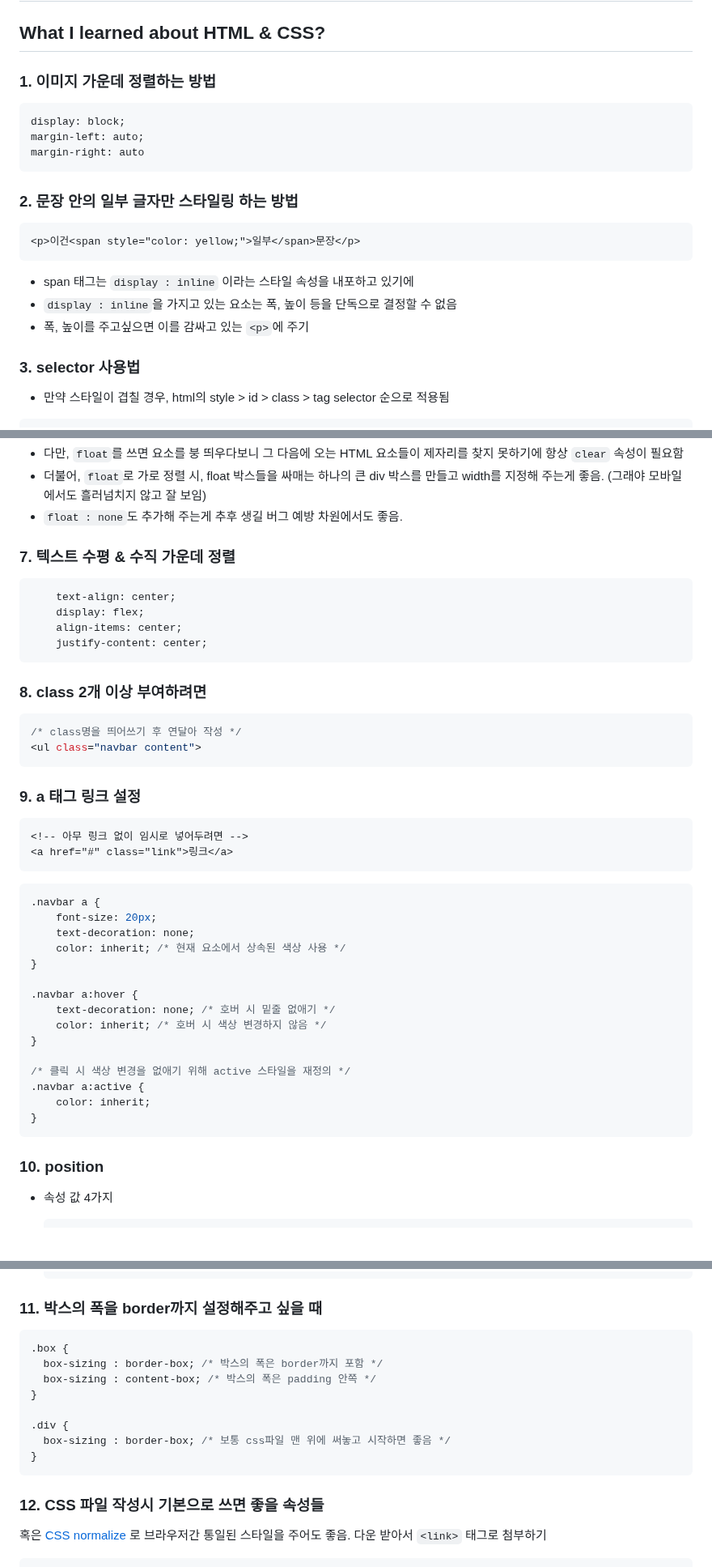
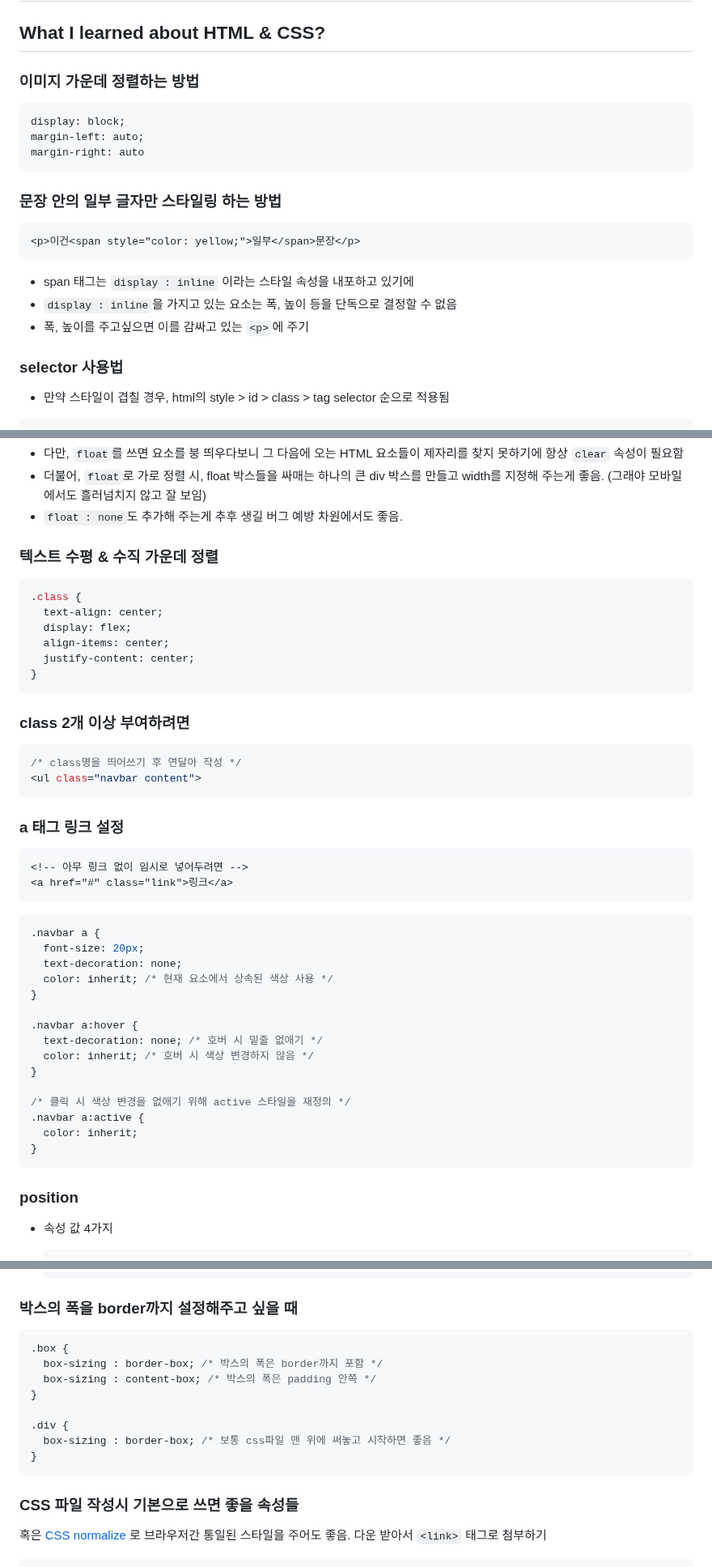
Before and after one commit to ella-yschoi/BaeminMart-Clone, a Markdown page: TIL.md, 3 parts joined by grey strips. Shown at 81% size. Drawn GitHub-style; blank space fills up the shorter version.

````diff
--- a/TIL.md
+++ b/TIL.md
@@ -2,7 +2,7 @@
 
 ## What I learned about HTML & CSS?
 
-### 1. 이미지 가운데 정렬하는 방법
+### 이미지 가운데 정렬하는 방법
 
 ```html
 display: block;
@@ -10,7 +10,7 @@ margin-left: auto;
 margin-right: auto
 ```
 
-### 2. 문장 안의 일부 글자만 스타일링 하는 방법
+### 문장 안의 일부 글자만 스타일링 하는 방법
 
 ```html
 <p>이건<span style="color: yellow;">일부</span>문장</p>
@@ -20,7 +20,7 @@ margin-right: auto
 - `display : inline`을 가지고 있는 요소는 폭, 높이 등을 단독으로 결정할 수 없음
 - 폭, 높이를 주고싶으면 이를 감싸고 있는 `<p>`에 주기
 
-### 3. selector 사용법
+### selector 사용법
 
 - 만약 스타일이 겹칠 경우, html의 style > id > class > tag selector 순으로 적용됨
 
@@ -91,23 +91,25 @@ p {
 - 더불어, `float`로 가로 정렬 시, float 박스들을 싸매는 하나의 큰 div 박스를 만들고 width를 지정해 주는게 좋음. (그래야 모바일에서도 흘러넘치지 않고 잘 보임)
 - `float : none`도 추가해 주는게 추후 생길 버그 예방 차원에서도 좋음.
 
-### 7. 텍스트 수평 & 수직 가운데 정렬
+### 텍스트 수평 & 수직 가운데 정렬
 
 ```css
-    text-align: center;
-    display: flex;
-    align-items: center;
-    justify-content: center;
+.class {
+  text-align: center;
+  display: flex;
+  align-items: center;
+  justify-content: center;
+}
 ```
 
-### 8. class 2개 이상 부여하려면
+### class 2개 이상 부여하려면
 
-  ```css
-  /* class명을 띄어쓰기 후 연달아 작성 */
-  <ul class="navbar content">
-  ```
+```css
+/* class명을 띄어쓰기 후 연달아 작성 */
+<ul class="navbar content">
+```
 
-### 9. a 태그 링크 설정
+### a 태그 링크 설정
 
 ```html
 <!-- 아무 링크 없이 임시로 넣어두려면 -->
@@ -116,23 +118,23 @@ p {
 
 ```css
 .navbar a {
-    font-size: 20px;
-    text-decoration: none;
-    color: inherit; /* 현재 요소에서 상속된 색상 사용 */
+  font-size: 20px;
+  text-decoration: none;
+  color: inherit; /* 현재 요소에서 상속된 색상 사용 */
 }
 
 .navbar a:hover {
-    text-decoration: none; /* 호버 시 밑줄 없애기 */
-    color: inherit; /* 호버 시 색상 변경하지 않음 */
+  text-decoration: none; /* 호버 시 밑줄 없애기 */
+  color: inherit; /* 호버 시 색상 변경하지 않음 */
 }
 
 /* 클릭 시 색상 변경을 없애기 위해 active 스타일을 재정의 */
 .navbar a:active {
-    color: inherit;
+  color: inherit;
 }
 ```
 
-### 10. position
+### position
 
 - 속성 값 4가지
 
@@ -158,7 +160,7 @@ p {
   }
   ```
 
-### 11. 박스의 폭을 border까지 설정해주고 싶을 때
+### 박스의 폭을 border까지 설정해주고 싶을 때
 
 ```css
 .box {
@@ -171,7 +173,7 @@ p {
 }
 ```
 
-### 12. CSS 파일 작성시 기본으로 쓰면 좋을 속성들
+### CSS 파일 작성시 기본으로 쓰면 좋을 속성들
 
 혹은 [CSS normalize](https://github.com/necolas/normalize.css/blob/master/normalize.css)
 로 브라우저간 통일된 스타일을 주어도 좋음. 다운 받아서 `<link>` 태그로 첨부하기
````
Also changed, not shown: other parts of TIL.md (+169 -13 lines).
